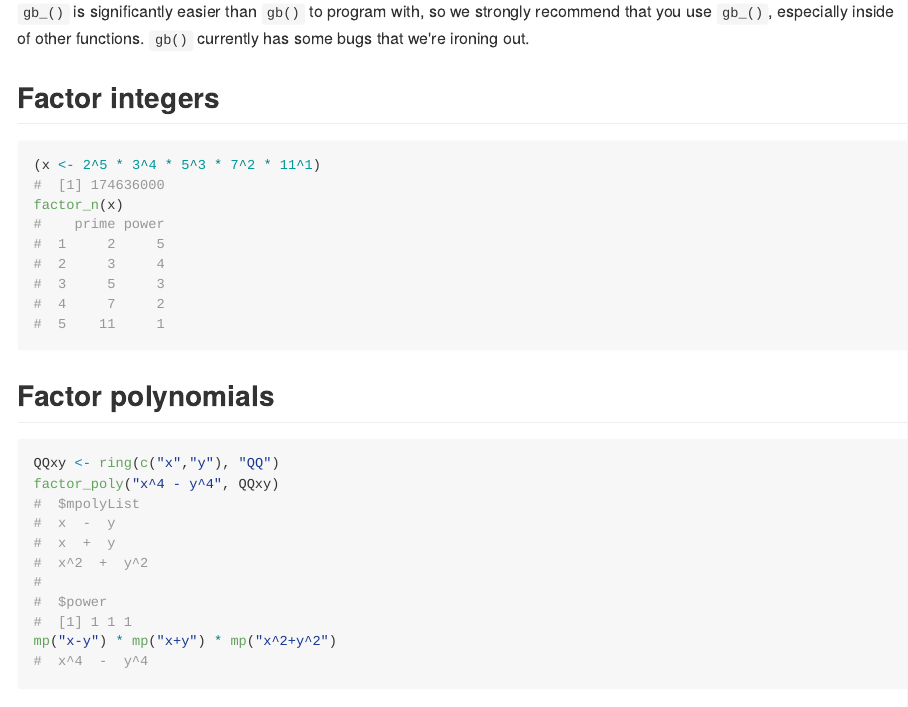
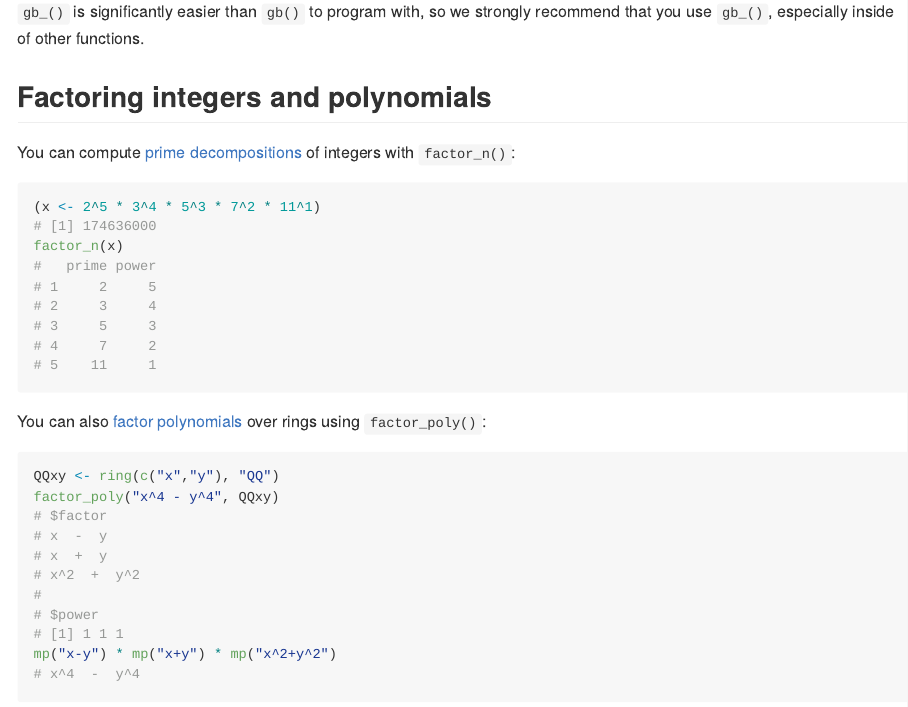
Before and after one commit to coneill-math/m2r, an R Markdown document (README.Rmd): the page in a window 1100 px wide, from 2920 px down. The pictures show the output file README.md that the author committed with the source, drawn offline in the style of GitHub; long lines of code are wrapped.

Commit message:
readme updates

````diff
--- a/R/factor_poly.R
+++ b/R/factor_poly.R
@@ -57,7 +59,7 @@ factor_poly <- function (mpoly, ring, code = FALSE) {
   mpolyList <- lapply(parsed_out, function(.) mp(.[[1]]))
   class(mpolyList) <- "mpolyList"
   powers <- vapply(parsed_out, `[[`, integer(1), 2)
-  list(mpolyList = mpolyList, power = powers)
+  list(factor = mpolyList, power = powers)
 
 }
 
--- a/README.Rmd
+++ b/README.Rmd
@@ -116,7 +116,7 @@ poly_chars <- c("t^4 - x", "t^3 - y", "t^2 - z")
 gb_(poly_chars, ring = R)
 ```
 
-`gb_()` is significantly easier than `gb()` to program with, so we strongly recommend that you use `gb_()`, especially inside of other functions.  `gb()` currently has some bugs that we're ironing out.
+`gb_()` is significantly easier than `gb()` to program with, so we strongly recommend that you use `gb_()`, especially inside of other functions.
 
 
 
@@ -126,7 +126,9 @@ gb_(poly_chars, ring = R)
 
 
 
-## Factor integers
+## Factoring integers and polynomials
+
+You can compute [prime decompositions](https://en.wikipedia.org/wiki/Integer_factorization) of integers with `factor_n()`:
 
 ```{r factor_n}
 (x <- 2^5 * 3^4 * 5^3 * 7^2 * 11^1)
@@ -134,7 +136,7 @@ factor_n(x)
 ```
 
 
-## Factor polynomials
+You can also [factor polynomials](https://en.wikipedia.org/wiki/Factorization) over rings using `factor_poly()`:
 
 ```{r factor_poly}
 QQxy <- ring(c("x","y"), "QQ")
````
Also changed, not shown: README.md, R/factor_poly.R (4 more changed lines), README.Rmd (2 more changed lines), 1 other file.
